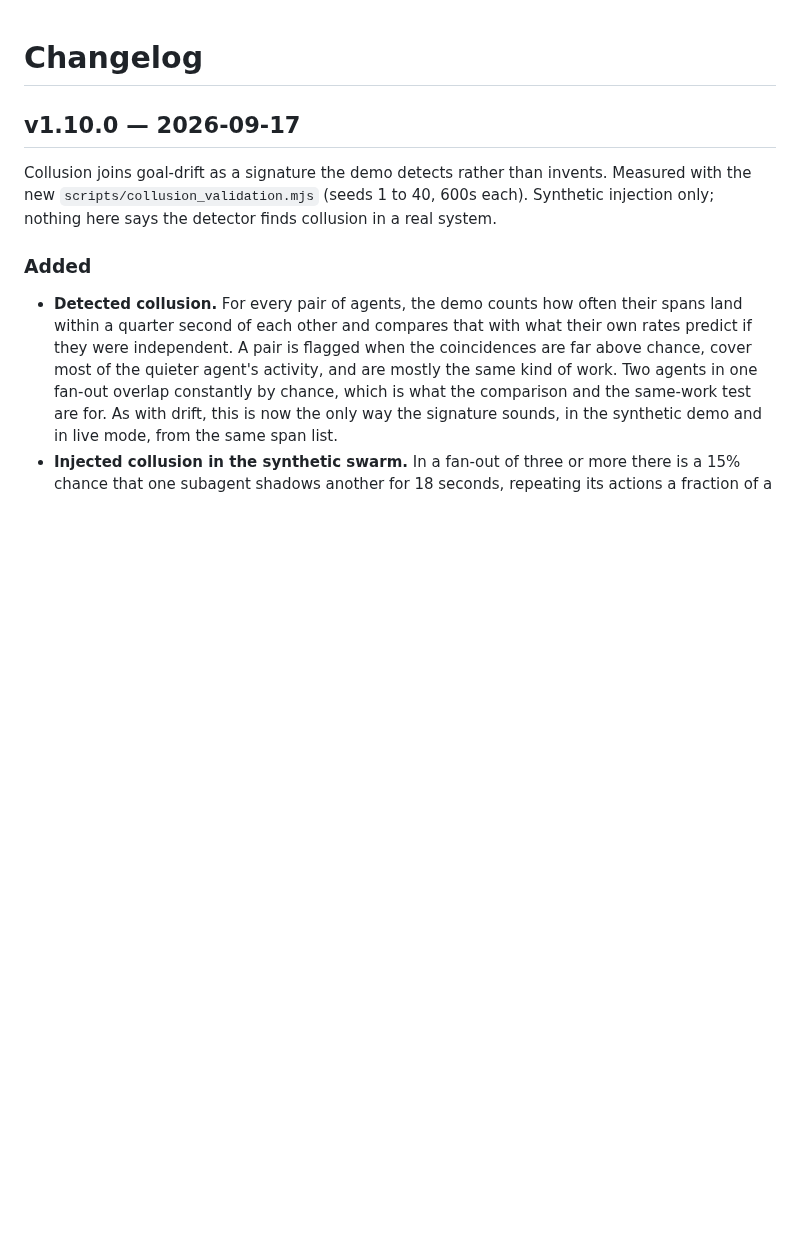
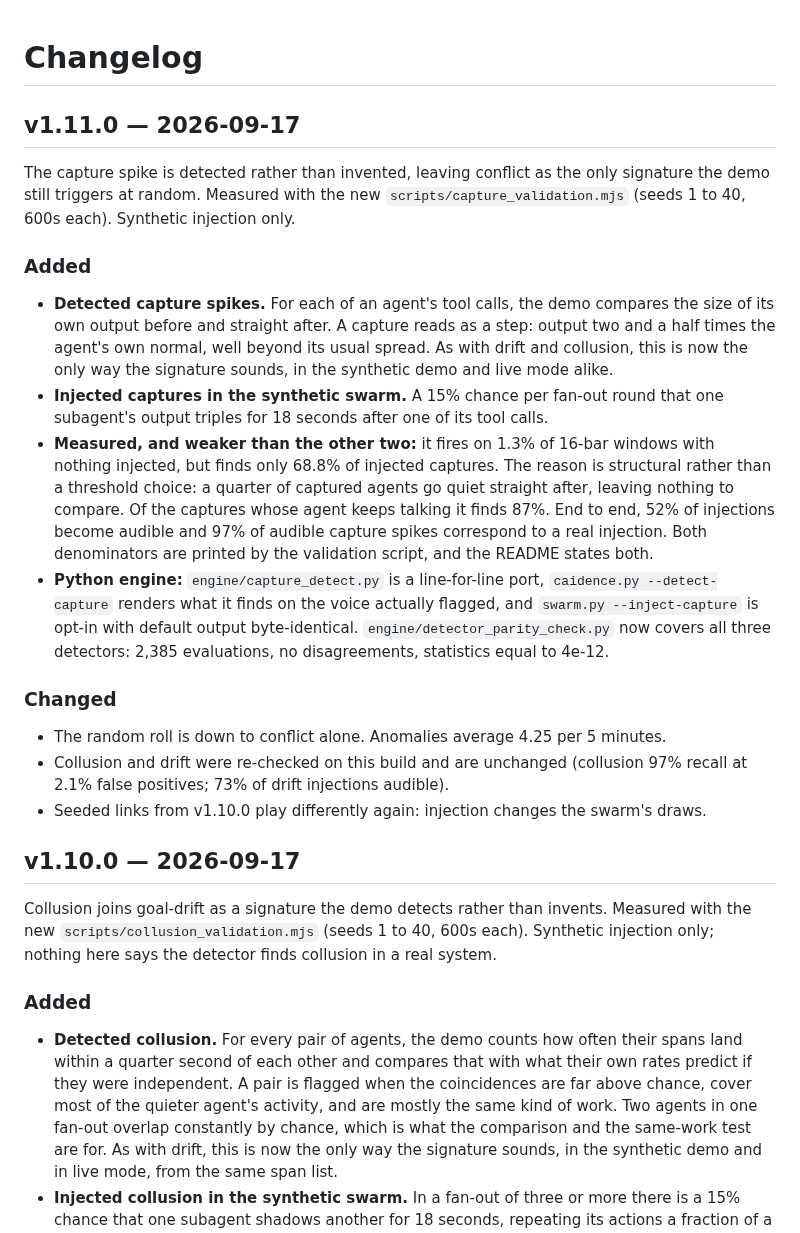
Before and after one commit to mob1ius/oteljazz, a Markdown page: CHANGELOG.md, the part around the change. Rendered like a GitHub page; blank space fills up the shorter version.

```diff
--- a/CHANGELOG.md
+++ b/CHANGELOG.md
@@ -1,4 +1,37 @@
 # Changelog
+
+## v1.11.0 — 2026-09-17
+
+The capture spike is detected rather than invented, leaving conflict as the only signature the
+demo still triggers at random. Measured with the new `scripts/capture_validation.mjs` (seeds 1 to
+40, 600s each). Synthetic injection only.
+
+### Added
+
+- **Detected capture spikes.** For each of an agent's tool calls, the demo compares the size of
+  its own output before and straight after. A capture reads as a step: output two and a half
+  times the agent's own normal, well beyond its usual spread. As with drift and collusion, this
+  is now the only way the signature sounds, in the synthetic demo and live mode alike.
+- **Injected captures in the synthetic swarm.** A 15% chance per fan-out round that one
+  subagent's output triples for 18 seconds after one of its tool calls.
+- **Measured, and weaker than the other two:** it fires on 1.3% of 16-bar windows with nothing
+  injected, but finds only 68.8% of injected captures. The reason is structural rather than a
+  threshold choice: a quarter of captured agents go quiet straight after, leaving nothing to
+  compare. Of the captures whose agent keeps talking it finds 87%. End to end, 52% of injections
+  become audible and 97% of audible capture spikes correspond to a real injection. Both
+  denominators are printed by the validation script, and the README states both.
+- **Python engine:** `engine/capture_detect.py` is a line-for-line port, `caidence.py
+  --detect-capture` renders what it finds on the voice actually flagged, and `swarm.py
+  --inject-capture` is opt-in with default output byte-identical.
+  `engine/detector_parity_check.py` now covers all three detectors: 2,385 evaluations, no
+  disagreements, statistics equal to 4e-12.
+
+### Changed
+
+- The random roll is down to conflict alone. Anomalies average 4.25 per 5 minutes.
+- Collusion and drift were re-checked on this build and are unchanged (collusion 97% recall at
+  2.1% false positives; 73% of drift injections audible).
+- Seeded links from v1.10.0 play differently again: injection changes the swarm's draws.
 
 ## v1.10.0 — 2026-09-17
 
```
Also changed, not shown: README.md (+11 -10 lines), docs/CONCEPTS.md (+8 -5 lines).
